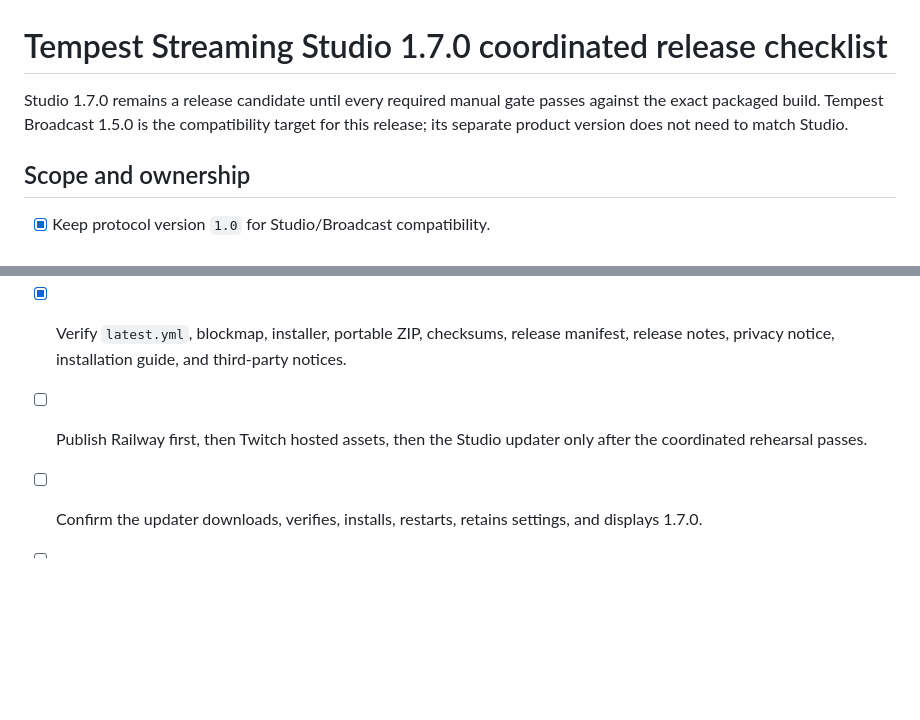
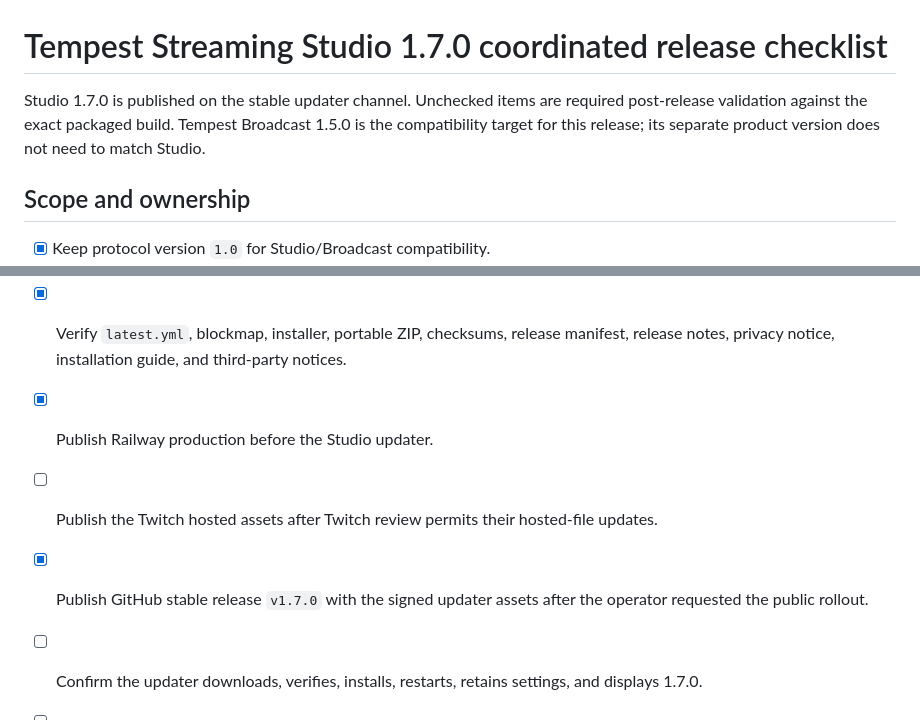
Before and after one commit to xSTORMYxSHM/Tempest-Streaming-Studio, a Markdown page: docs/RELEASE_CHECKLIST_1.7.0.md, 2 parts joined by grey strips. GitHub-like rendering; blank space fills up the shorter version.

Commit message:
Record Studio 1.7.0 publication

```diff
--- a/docs/RELEASE_CHECKLIST_1.7.0.md
+++ b/docs/RELEASE_CHECKLIST_1.7.0.md
@@ -1,6 +1,6 @@
 # Tempest Streaming Studio 1.7.0 coordinated release checklist
 
-Studio 1.7.0 remains a release candidate until every required manual gate passes against the exact packaged build. Tempest Broadcast 1.5.0 is the compatibility target for this release; its separate product version does not need to match Studio.
+Studio 1.7.0 is published on the stable updater channel. Unchecked items are required post-release validation against the exact packaged build. Tempest Broadcast 1.5.0 is the compatibility target for this release; its separate product version does not need to match Studio.
 
 ## Scope and ownership
 
@@ -79,6 +79,8 @@ Studio 1.7.0 remains a release candidate until every required manual gate passes
 
 - [x] Timestamp-sign every required Windows executable and native payload with the expected Tempest publisher certificate.
 - [x] Verify `latest.yml`, blockmap, installer, portable ZIP, checksums, release manifest, release notes, privacy notice, installation guide, and third-party notices.
-- [ ] Publish Railway first, then Twitch hosted assets, then the Studio updater only after the coordinated rehearsal passes.
+- [x] Publish Railway production before the Studio updater.
+- [ ] Publish the Twitch hosted assets after Twitch review permits their hosted-file updates.
+- [x] Publish GitHub stable release `v1.7.0` with the signed updater assets after the operator requested the public rollout.
 - [ ] Confirm the updater downloads, verifies, installs, restarts, retains settings, and displays 1.7.0.
 - [ ] Keep the prior Studio installer, prior Railway deployment, and Broadcast scene backups available through the first stable live stream.
```
Also changed, not shown: docs/RELEASE_AUDIT_1.7.0.md (+4 -4 lines), docs/RELEASE_NOTES_1.7.0.md (+1 -1 lines).
